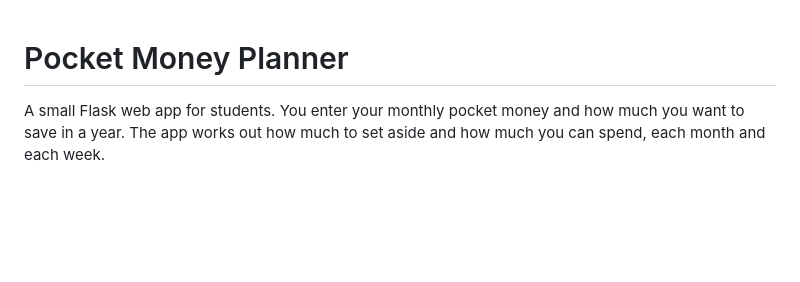
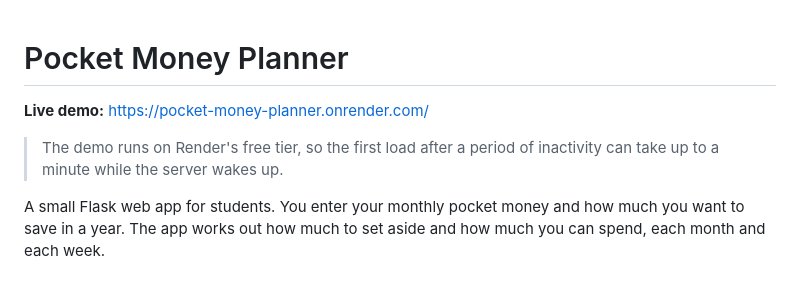
Before and after one commit to CodingTech2O/Pocket-Money-Planner, a Markdown page: README.md, the part around the change. Drawn GitHub-style; blank space fills up the shorter version.

Commit message:
Live Demo Added

```diff
--- a/README.md
+++ b/README.md
@@ -1,4 +1,8 @@
 # Pocket Money Planner
+
+**Live demo:** <https://pocket-money-planner.onrender.com/>
+
+> The demo runs on Render's free tier, so the first load after a period of inactivity can take up to a minute while the server wakes up.
 
 A small Flask web app for students. You enter your monthly pocket money and how much you want to save in a year. The app works out how much to set aside and how much you can spend, each month and each week.
 
```
